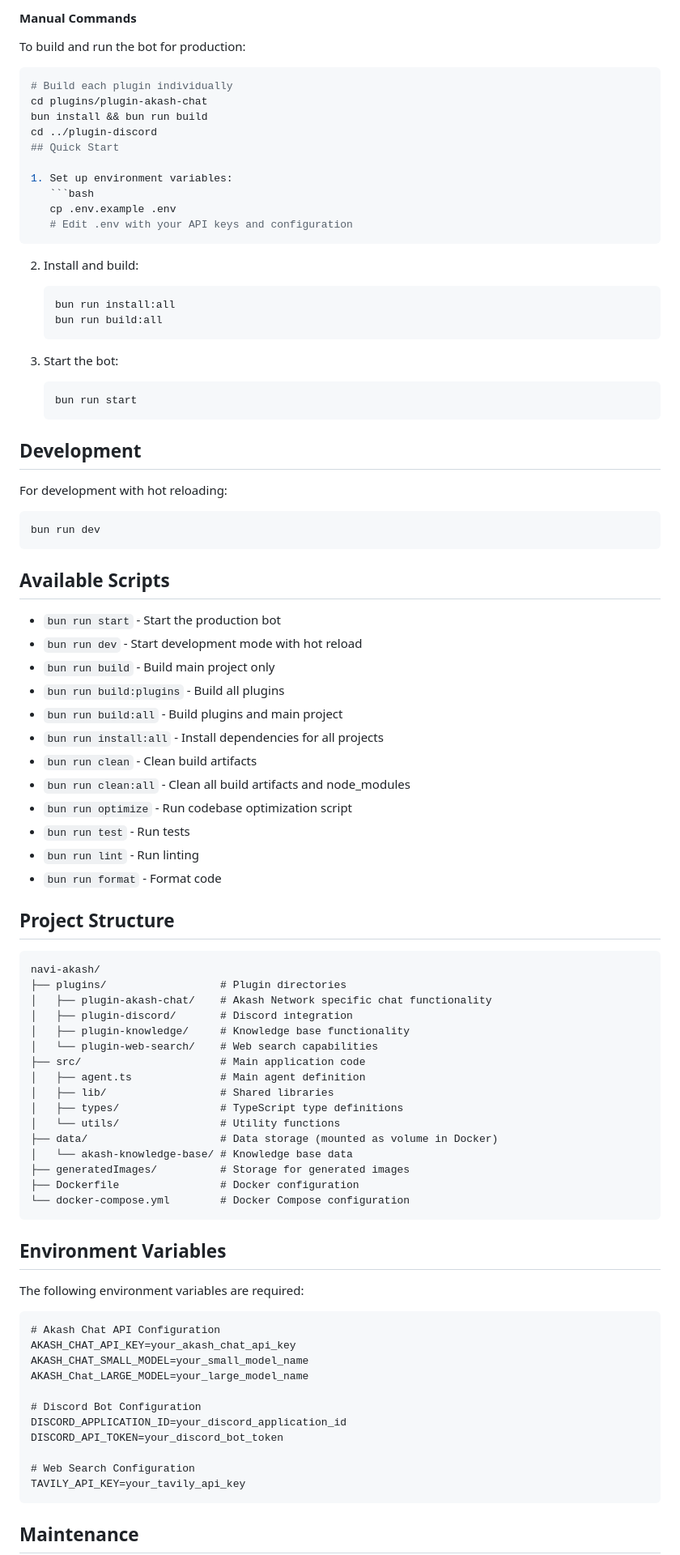
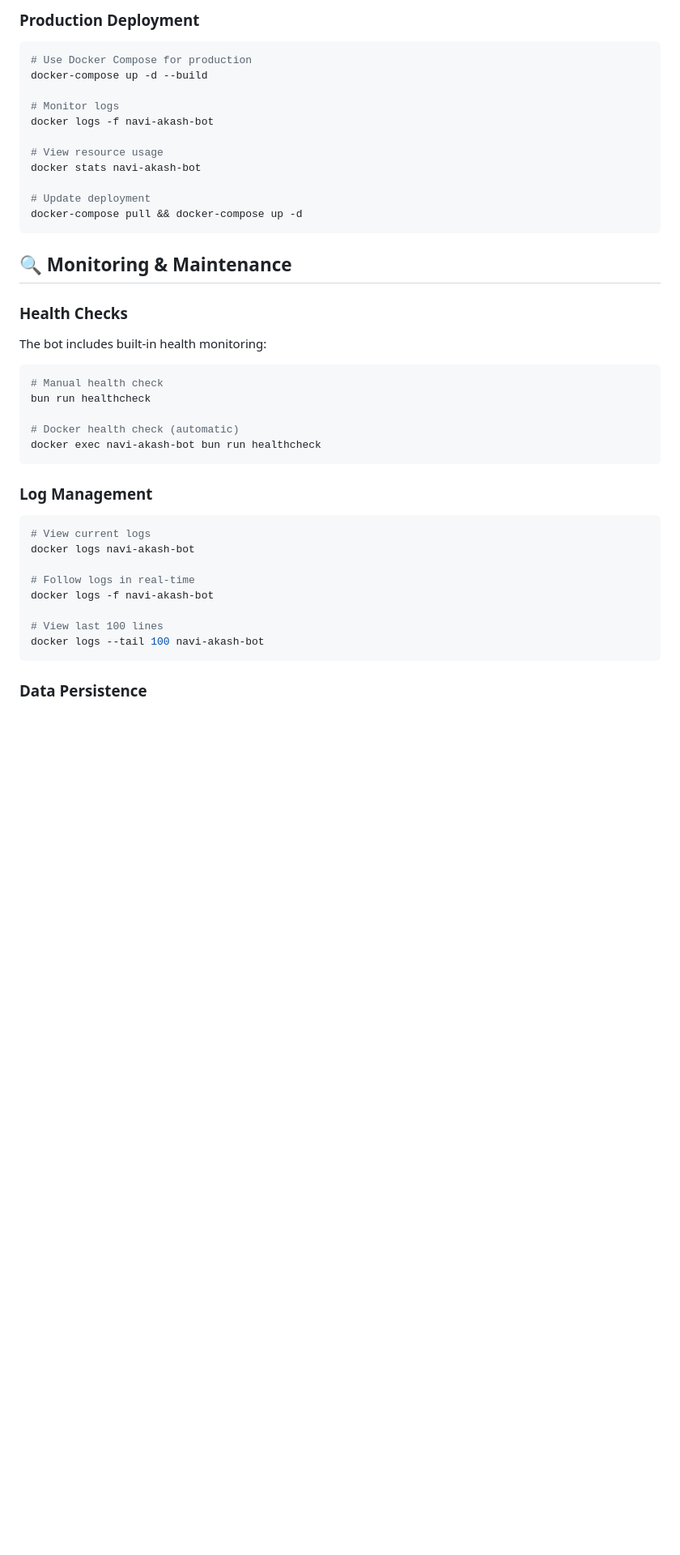
Before and after one commit to fenilmodi00/navi-akash, a Markdown page: README.md, the part around one of its changes. Shown at 81% size. Drawn GitHub-style; blank space fills up the shorter version.

````diff
--- a/README.md
+++ b/README.md
@@ -93,93 +256,47 @@ docker-compose up -d --build
 ```
 
-#### Manual Commands
-
-To build and run the bot for production:
+### Production Deployment
 
 ```bash
-# Build each plugin individually
-cd plugins/plugin-akash-chat
-bun install && bun run build
-cd ../plugin-discord
-## Quick Start
+# Use Docker Compose for production
+docker-compose up -d --build
 
-1. Set up environment variables:
-   ```bash
-   cp .env.example .env
-   # Edit .env with your API keys and configuration
-   ```
+# Monitor logs
+docker logs -f navi-akash-bot
 
-2. Install and build:
-   ```bash
-   bun run install:all
-   bun run build:all
-   ```
+# View resource usage
+docker stats navi-akash-bot
 
-3. Start the bot:
-   ```bash
-   bun run start
-   ```
-
-## Development
-
-For development with hot reloading:
-```bash
-bun run dev
+# Update deployment
+docker-compose pull && docker-compose up -d
 ```
 
-## Available Scripts
+## 🔍 Monitoring & Maintenance
 
-- `bun run start` - Start the production bot
-- `bun run dev` - Start development mode with hot reload
-- `bun run build` - Build main project only
-- `bun run build:plugins` - Build all plugins
-- `bun run build:all` - Build plugins and main project
-- `bun run install:all` - Install dependencies for all projects
-- `bun run clean` - Clean build artifacts
-- `bun run clean:all` - Clean all build artifacts and node_modules
-- `bun run optimize` - Run codebase optimization script
-- `bun run test` - Run tests
-- `bun run lint` - Run linting
-- `bun run format` - Format code
+### Health Checks
 
-## Project Structure
+The bot includes built-in health monitoring:
 
-```
-navi-akash/
-├── plugins/                  # Plugin directories
-│   ├── plugin-akash-chat/    # Akash Network specific chat functionality
-│   ├── plugin-discord/       # Discord integration
-│   ├── plugin-knowledge/     # Knowledge base functionality
-│   └── plugin-web-search/    # Web search capabilities
-├── src/                      # Main application code
-│   ├── agent.ts              # Main agent definition
-│   ├── lib/                  # Shared libraries
-│   ├── types/                # TypeScript type definitions
-│   └── utils/                # Utility functions
-├── data/                     # Data storage (mounted as volume in Docker)
-│   └── akash-knowledge-base/ # Knowledge base data
-├── generatedImages/          # Storage for generated images
-├── Dockerfile                # Docker configuration
-└── docker-compose.yml        # Docker Compose configuration
+```bash
+# Manual health check
+bun run healthcheck
+
+# Docker health check (automatic)
+docker exec navi-akash-bot bun run healthcheck
 ```
 
-## Environment Variables
+### Log Management
 
-The following environment variables are required:
+```bash
+# View current logs
+docker logs navi-akash-bot
 
-```
-# Akash Chat API Configuration
-AKASH_CHAT_API_KEY=your_akash_chat_api_key
-AKASH_CHAT_SMALL_MODEL=your_small_model_name
-AKASH_Chat_LARGE_MODEL=your_large_model_name
+# Follow logs in real-time
+docker logs -f navi-akash-bot
 
-# Discord Bot Configuration
-DISCORD_APPLICATION_ID=your_discord_application_id
-DISCORD_API_TOKEN=your_discord_bot_token
-
-# Web Search Configuration
-TAVILY_API_KEY=your_tavily_api_key
+# View last 100 lines
+docker logs --tail 100 navi-akash-bot
 ```
 
-## Maintenance
+### Data Persistence
 
````
Also changed, not shown: other parts of README.md (+333 -81 lines).
